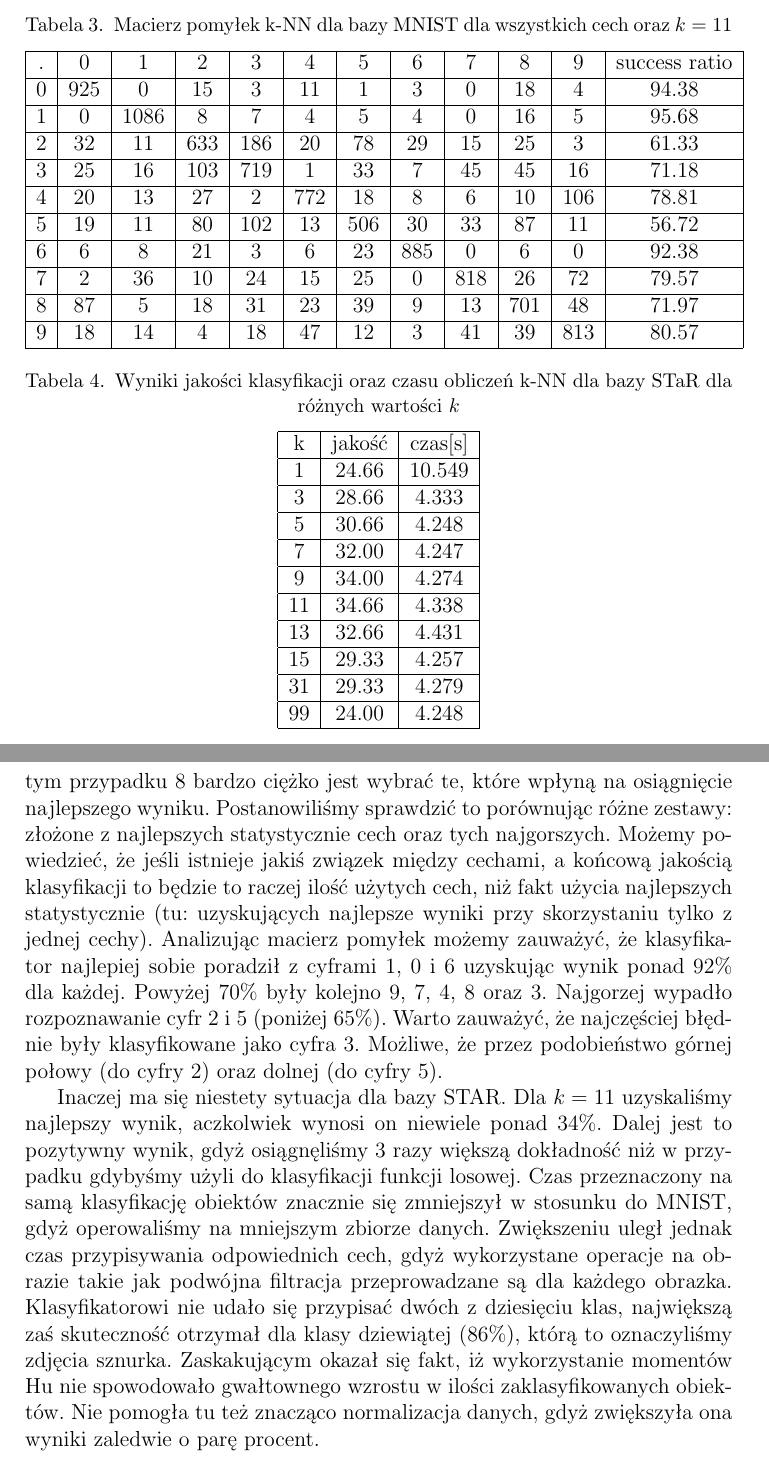
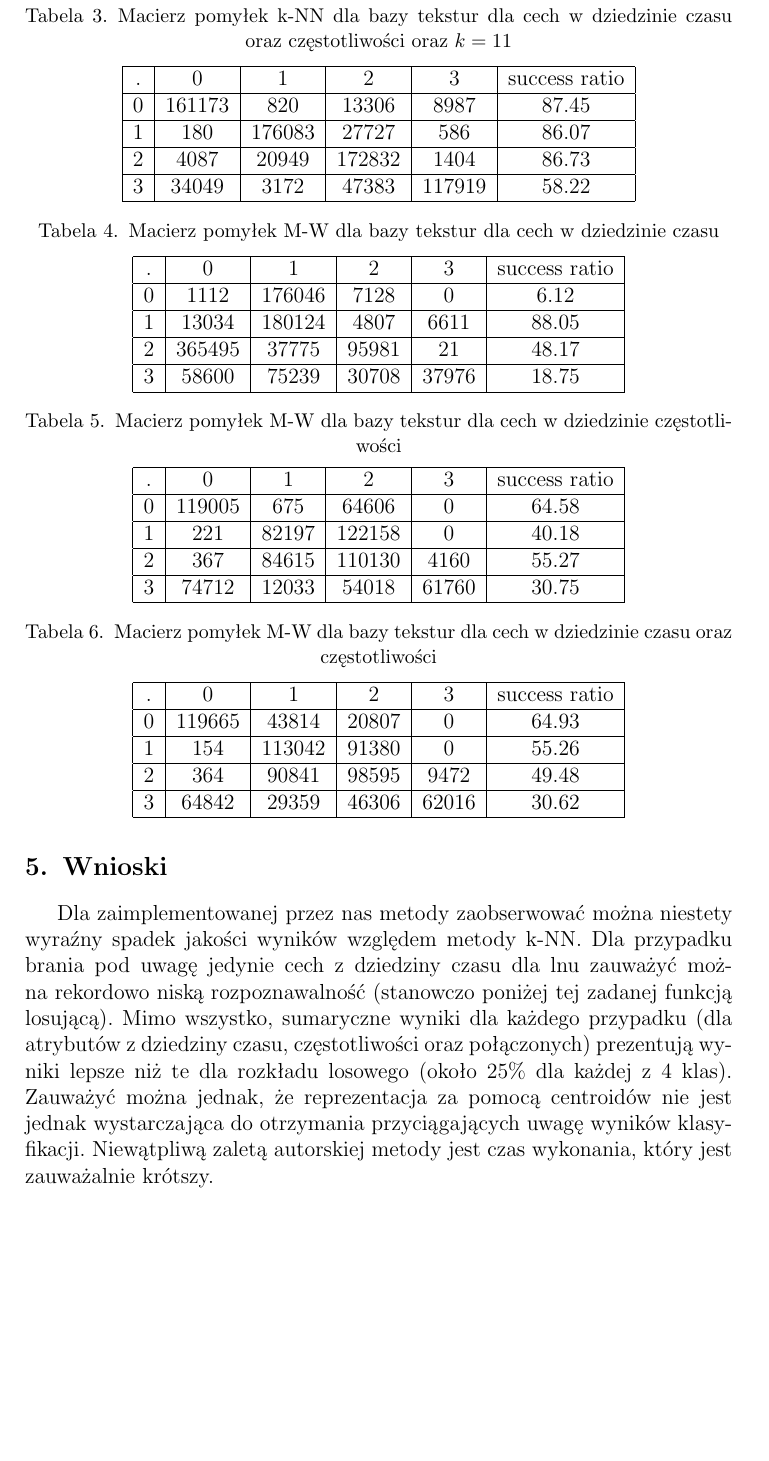
Before and after one commit to exaequo/RozpoznawanieObrazu, a LaTeX document (RozpoznawanieObrazuZ1/sprawozdanie2/sprawozdanie.tex): two parts of pages 3 and 4 of 4 before the commit and part of page 3 of 3 after it, the two joined at a grey line, cut so that both start at the same text, the shorter picture padded with empty space. Compiled offline with pdfLaTeX.

Commit message:
+Finished sprawko.

```diff
--- a/RozpoznawanieObrazuZ1/sprawozdanie2/sprawozdanie.tex
+++ b/RozpoznawanieObrazuZ1/sprawozdanie2/sprawozdanie.tex
@@ -145,72 +113,83 @@ $I_7 = (3 \eta_{21} - \eta_{03})(\eta_{30} + \eta_{12})[(\eta_{30} + \eta_{12})^
 
 \begin{table}[h!]
   \centering
-  \caption{Macierz pomyłek k-NN dla bazy MNIST dla wszystkich cech oraz $k=11$}
+  \caption{Macierz pomyłek k-NN dla bazy tekstur dla cech w dziedzinie czasu oraz częstotliwości oraz $k=11$}
   \label{tab:tab1}
-  \begin{tabular}{|c|c|c|c|c|c|c|c|c|c|c|c|}
+  \begin{tabular}{|c|c|c|c|c|c|}
     \hline
-	. & 0 & 1 & 2 & 3 & 4 & 5 & 6 & 7 & 8 & 9 & success ratio \\
+	. & 0 & 1 & 2 & 3 & success ratio \\
     \hline
-	0 & 925 & 0 & 15 & 3 & 11 & 1 & 3 & 0 & 18 & 4 & 94.38\\
+	0 & 161173 & 820 & 13306 & 8987 & 87.45\\
     \hline
-	1 & 0 & 1086 & 8 & 7 & 4 & 5 & 4 & 0 & 16 & 5 & 95.68\\
+	1 & 180 & 176083 & 27727 & 586 & 86.07\\
 	\hline
-	2 & 32 & 11 & 633 & 186 & 20 & 78 & 29 & 15 & 25 & 3 & 61.33\\
+	2 & 4087 & 20949 & 172832 & 1404 & 86.73\\
 	\hline
-	3 & 25 & 16 & 103 & 719 & 1 & 33 & 7 & 45 & 45 & 16 & 71.18\\
+	3 & 34049 & 3172 & 47383 & 117919 & 58.22\\
     \hline
-	4 & 20 & 13 & 27 & 2 & 772 & 18 & 8 & 6 & 10 & 106 & 78.81\\
+  \end{tabular}
+\end{table}
+
+\begin{table}[h!]
+  \centering
+  \caption{Macierz pomyłek M-W dla bazy tekstur dla cech w dziedzinie czasu}
+  \label{tab:tab1}
+  \begin{tabular}{|c|c|c|c|c|c|}
     \hline
-	5 & 19 & 11 & 80 & 102 & 13 & 506 & 30 & 33 & 87 & 11 & 56.72\\
+ . & 0 & 1 & 2 & 3 & success ratio \\
     \hline
-	6 & 6 & 8 & 21 & 3 & 6 & 23 & 885 & 0 & 6 & 0 & 92.38\\
+ 0 & 1112 & 176046 & 7128 & 0 & 6.12\\
     \hline
-	7 & 2 & 36 & 10 & 24 & 15 & 25 & 0 & 818 & 26 & 72 & 79.57\\
+ 1 & 13034 & 180124 & 4807 & 6611 & 88.05\\
  \hline
-	8 & 87 & 5 & 18 & 31 & 23 & 39 & 9 & 13 & 701 & 48 & 71.97\\
+ 2 & 365495 & 37775 & 95981 & 21 & 48.17\\
  \hline
-	9 & 18 & 14 & 4 & 18 & 47 & 12 & 3 & 41 & 39 & 813 & 80.57\\
+ 3 & 58600 & 75239 & 30708 & 37976 & 18.75\\
+    \hline
+  \end{tabular}
+\end{table}
+
+\begin{table}[h!]
+  \centering
+  \caption{Macierz pomyłek M-W dla bazy tekstur dla cech w dziedzinie częstotliwości}
+  \label{tab:tab1}
+  \begin{tabular}{|c|c|c|c|c|c|}
+    \hline
+ . & 0 & 1 & 2 & 3 & success ratio \\
+    \hline
+ 0 & 119005 & 675 & 64606 & 0 & 64.58\\
+    \hline
+ 1 & 221 & 82197 & 122158 & 0 & 40.18\\
+ \hline
+ 2 & 367 & 84615 & 110130 & 4160 & 55.27\\
+ \hline
+ 3 & 74712 & 12033 & 54018 & 61760 & 30.75\\
+    \hline
+  \end{tabular}
+\end{table}
+
+\begin{table}[h!]
+  \centering
+  \caption{Macierz pomyłek M-W dla bazy tekstur dla cech w dziedzinie czasu oraz częstotliwości}
+  \label{tab:tab1}
+  \begin{tabular}{|c|c|c|c|c|c|}
+    \hline
+ . & 0 & 1 & 2 & 3 & success ratio \\
+    \hline
+ 0 & 119665 & 43814 & 20807 & 0 & 64.93\\
+    \hline
+ 1 & 154 & 113042 & 91380 & 0 & 55.26\\
+ \hline
+ 2 & 364 & 90841 & 98595 & 9472 & 49.48\\
+ \hline
+ 3 & 64842 & 29359 & 46306 & 62016 & 30.62\\
     \hline
   \end{tabular}
 \end{table}
 
 
-\begin{table}[h!]
-  \centering
-  \caption{Wyniki jakości klasyfikacji oraz czasu obliczeń k-NN dla bazy STaR dla różnych wartości $k$}
-  \label{tab:tab1}
-  \begin{tabular}{|c|c|c|}
-    \hline
-	k & jakość & czas[s]\\
-    \hline
-	1 & 24.66 & 10.549\\
-    \hline
-	3 & 28.66 & 4.333\\
-	\hline
-	5 & 30.66 & 4.248\\
-	\hline
-	7 & 32.00 & 4.247\\
-	\hline
-	9 & 34.00 & 4.274\\
-	\hline
-	11 & 34.66 & 4.338\\
-	\hline
-	13 & 32.66 & 4.431\\
-	\hline
-	15 & 29.33 & 4.257\\
-	\hline
-	31 & 29.33 & 4.279\\
-	\hline
-	99 & 24.00 & 4.248\\
-	\hline
-  \end{tabular}
-\end{table}
-
 \section{Wnioski}
 
-Wyniki dla bazy MNIST przy użyciu jedynie 8 cech są zadowalające. Dodatkowo czasy przetwarzania 10 000 elementów są relatywnie krótkie. Parametr $k$ nie wpływa w naszej implementacji na czas wykonania obliczeń - jedynie na jakość klasyfikacji. Tutaj warto zauważyć, że wraz ze wzrostem $k$ klasyfikator zwracał większa liczbę poprawnych wyników, aczkolwiek wynik najlepszy osiągnęliśmy przy $k=11$: $78.58\%$. Zwiększając coraz bardziej $k$ wynik staje się tylko gorszy. Wybór oraz zdefiniowanie odpowiedniego zestawu cech jest kluczowy przy tym rodzaju klasyfikacji. Mając jednak ich w tym przypadku 8 bardzo ciężko jest wybrać te, które wpłyną na osiągnięcie najlepszego wyniku. Postanowiliśmy sprawdzić to porównując różne zestawy: złożone z najlepszych statystycznie cech oraz tych najgorszych. Możemy powiedzieć, że jeśli istnieje jakiś związek między cechami, a końcową jakością klasyfikacji to będzie to raczej ilość użytych cech, niż fakt użycia najlepszych statystycznie (tu: uzyskujących najlepsze wyniki przy skorzystaniu tylko z jednej cechy). Analizując macierz pomyłek możemy zauważyć, że klasyfikator najlepiej sobie poradził z cyframi 1, 0 i 6 uzyskując wynik ponad $92\%$ dla każdej. Powyżej $70\%$ były kolejno 9, 7, 4, 8 oraz 3. Najgorzej wypadło rozpoznawanie cyfr 2 i 5 (poniżej $65\%$). Warto zauważyć, że najczęściej błędnie były klasyfikowane jako cyfra 3. Możliwe, że przez podobieństwo górnej połowy (do cyfry 2) oraz dolnej (do cyfry 5).
-
-Inaczej ma się niestety sytuacja dla bazy STAR. Dla $k = 11$ uzyskaliśmy najlepszy wynik, aczkolwiek wynosi on niewiele ponad $34\%$. Dalej jest to pozytywny wynik, gdyż osiągnęliśmy 3 razy większą dokładność niż w przypadku gdybyśmy użyli do klasyfikacji funkcji losowej. Czas przeznaczony na samą klasyfikację obiektów znacznie się zmniejszył w stosunku do MNIST, gdyż operowaliśmy na mniejszym zbiorze danych. Zwiększeniu uległ jednak czas przypisywania odpowiednich cech, gdyż wykorzystane operacje na obrazie takie jak podwójna filtracja przeprowadzane są dla każdego obrazka. Klasyfikatorowi nie udało się przypisać dwóch z dziesięciu klas, największą zaś skuteczność otrzymał dla klasy dziewiątej ($86\%$), którą to oznaczyliśmy zdjęcia sznurka.
-Zaskakującym okazał się fakt, iż wykorzystanie momentów Hu nie spowodowało gwałtownego wzrostu w ilości zaklasyfikowanych obiektów. Nie pomogła tu też znacząco normalizacja danych, gdyż zwiększyła ona wyniki zaledwie o parę procent.
+Dla zaimplementowanej przez nas metody zaobserwować można niestety wyraźny spadek jakości wyników względem metody k-NN. Dla przypadku brania pod uwagę jedynie cech z dziedziny czasu dla lnu zauważyć można rekordowo niską rozpoznawalność (stanowczo poniżej tej zadanej funkcją losującą). Mimo wszystko, sumaryczne wyniki dla każdego przypadku (dla atrybutów z dziedziny czasu, częstotliwości oraz połączonych) prezentują wyniki lepsze niż te dla rozkładu losowego (około 25\% dla każdej z 4 klas). Zauważyć można jednak, że reprezentacja za pomocą centroidów nie jest jednak wystarczająca do otrzymania przyciągających uwagę wyników klasyfikacji. Niewątpliwą zaletą autorskiej metody jest czas wykonania, który jest zauważalnie krótszy.
 
 \end{document}
```
Also changed, not shown: RozpoznawanieObrazuZ1/sprawozdanie2/sprawozdanie.pdf, RozpoznawanieObrazuZ1/sprawozdanie2/sprawozdanie.tex (68 more changed lines), 4 other files. Lines whose indentation alone changed are shown as unchanged.
